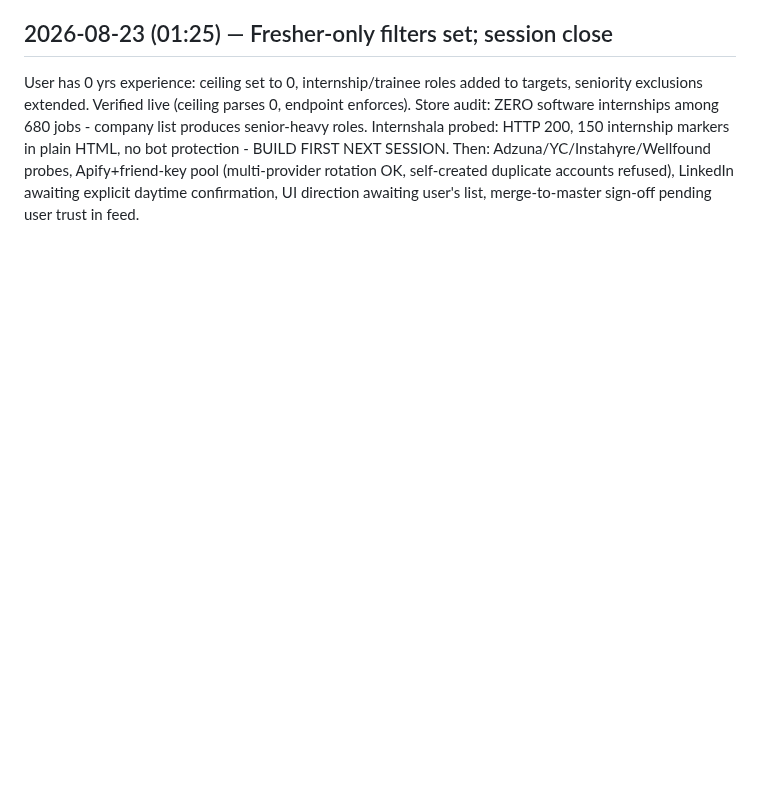
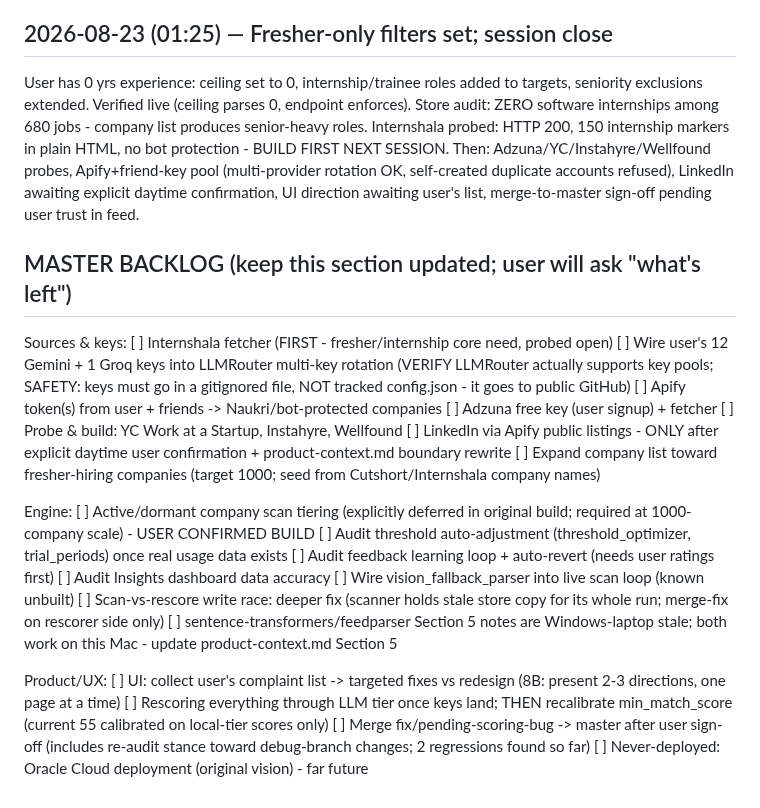
Before and after one commit to aashbirsingh25/GetHired, a Markdown page: PROGRESS_LOG.md, the part around the change. Rendered like a GitHub page; blank space fills up the shorter version.

Commit message:
docs(log): add master backlog section

```diff
--- a/PROGRESS_LOG.md
+++ b/PROGRESS_LOG.md
@@ -194,3 +194,40 @@ SESSION. Then: Adzuna/YC/Instahyre/Wellfound probes, Apify+friend-key pool
 (multi-provider rotation OK, self-created duplicate accounts refused),
 LinkedIn awaiting explicit daytime confirmation, UI direction awaiting
 user's list, merge-to-master sign-off pending user trust in feed.
+
+## MASTER BACKLOG (keep this section updated; user will ask "what's left")
+
+Sources & keys:
+[ ] Internshala fetcher (FIRST - fresher/internship core need, probed open)
+[ ] Wire user's 12 Gemini + 1 Groq keys into LLMRouter multi-key rotation
+    (VERIFY LLMRouter actually supports key pools; SAFETY: keys must go in a
+    gitignored file, NOT tracked config.json - it goes to public GitHub)
+[ ] Apify token(s) from user + friends -> Naukri/bot-protected companies
+[ ] Adzuna free key (user signup) + fetcher
+[ ] Probe & build: YC Work at a Startup, Instahyre, Wellfound
+[ ] LinkedIn via Apify public listings - ONLY after explicit daytime user
+    confirmation + product-context.md boundary rewrite
+[ ] Expand company list toward fresher-hiring companies (target 1000;
+    seed from Cutshort/Internshala company names)
+
+Engine:
+[ ] Active/dormant company scan tiering (explicitly deferred in original
+    build; required at 1000-company scale) - USER CONFIRMED BUILD
+[ ] Audit threshold auto-adjustment (threshold_optimizer, trial_periods)
+    once real usage data exists
+[ ] Audit feedback learning loop + auto-revert (needs user ratings first)
+[ ] Audit Insights dashboard data accuracy
+[ ] Wire vision_fallback_parser into live scan loop (known unbuilt)
+[ ] Scan-vs-rescore write race: deeper fix (scanner holds stale store copy
+    for its whole run; merge-fix on rescorer side only)
+[ ] sentence-transformers/feedparser Section 5 notes are Windows-laptop
+    stale; both work on this Mac - update product-context.md Section 5
+
+Product/UX:
+[ ] UI: collect user's complaint list -> targeted fixes vs redesign (8B:
+    present 2-3 directions, one page at a time)
+[ ] Rescoring everything through LLM tier once keys land; THEN recalibrate
+    min_match_score (current 55 calibrated on local-tier scores only)
+[ ] Merge fix/pending-scoring-bug -> master after user sign-off (includes
+    re-audit stance toward debug-branch changes; 2 regressions found so far)
+[ ] Never-deployed: Oracle Cloud deployment (original vision) - far future
```
